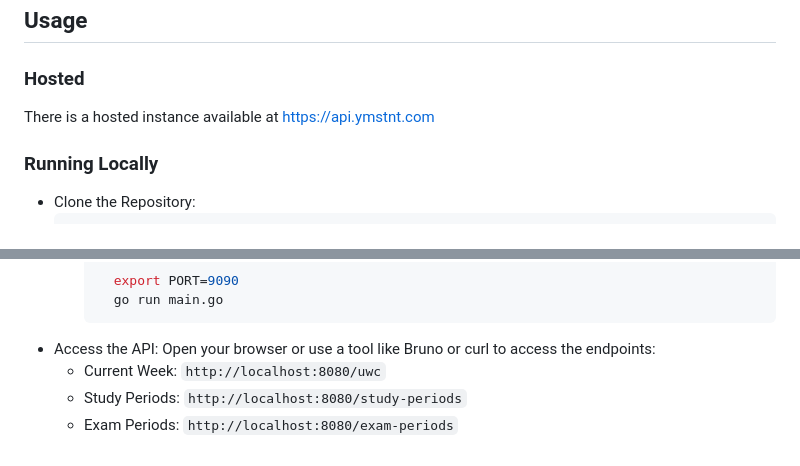
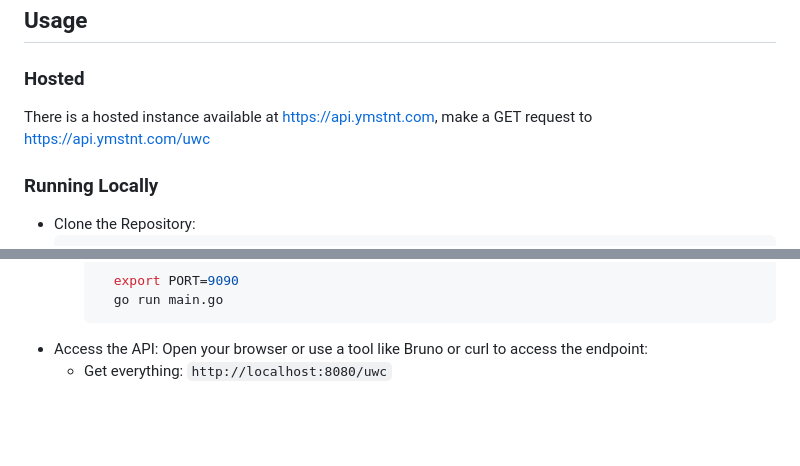
Before and after one commit to ymstnt/uni-week-counter, a Markdown page: README.md, 2 parts joined by grey strips. Rendered like a GitHub page; blank space fills up the shorter version.

Commit message:
chore: update README, remove left in instructions, clean up

````diff
--- a/README.md
+++ b/README.md
@@ -78,7 +86,7 @@ Returns the number of the week (or null, if it's exams or break); suffix (langua
 
 ### Hosted
 
-There is a hosted instance available at https://api.ymstnt.com
+There is a hosted instance available at https://api.ymstnt.com, make a GET request to https://api.ymstnt.com/uwc
 
 ### Running Locally
 
@@ -95,7 +103,5 @@ There is a hosted instance available at https://api.ymstnt.com
       export PORT=9090
       go run main.go
     ```
-- Access the API: Open your browser or use a tool like Bruno or curl to access the endpoints:
-  - Current Week: `http://localhost:8080/uwc`
-  - Study Periods: `http://localhost:8080/study-periods`
-  - Exam Periods: `http://localhost:8080/exam-periods`
+- Access the API: Open your browser or use a tool like Bruno or curl to access the endpoint:
+  - Get everything: `http://localhost:8080/uwc`
````
Also changed, not shown: other parts of README.md (+9 -1 lines).
